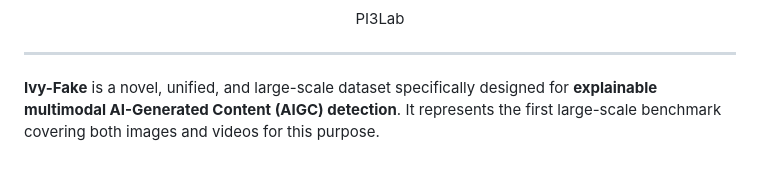
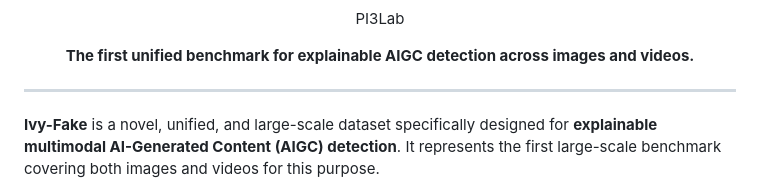
Before and after one commit to Pi3AI/IvyFake, a Markdown page: README.md, the part around one of its changes. Drawn GitHub-style; blank space fills up the shorter version.

```diff
--- a/README.md
+++ b/README.md
@@ -4,4 +11,9 @@
 PI3Lab
+
+<p align="center">
+<b>The first unified benchmark for explainable AIGC detection across images and videos.</b>
+</p>
+
 </div>
 
 ---
```
Also changed, not shown: other parts of README.md (+7 -0 lines).
